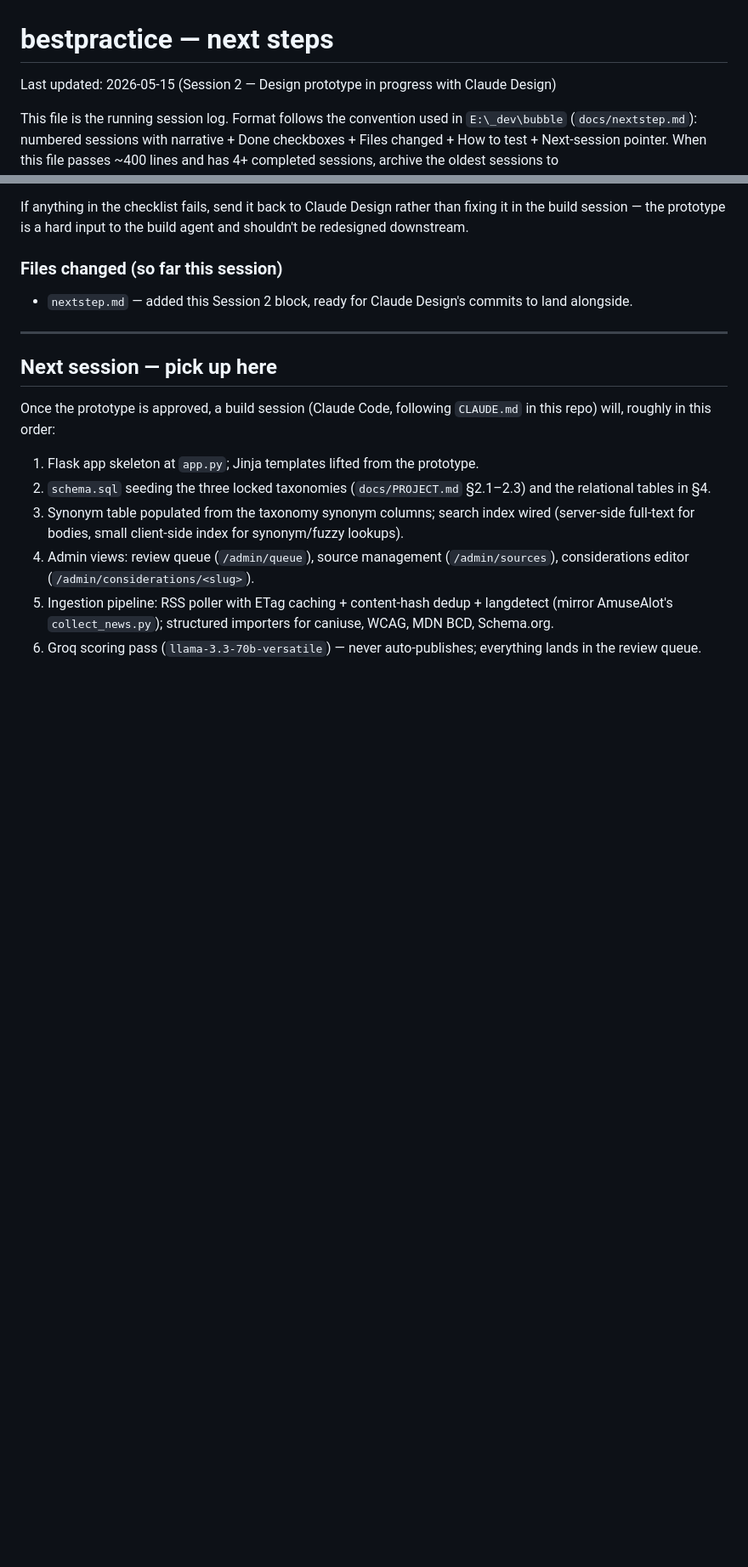
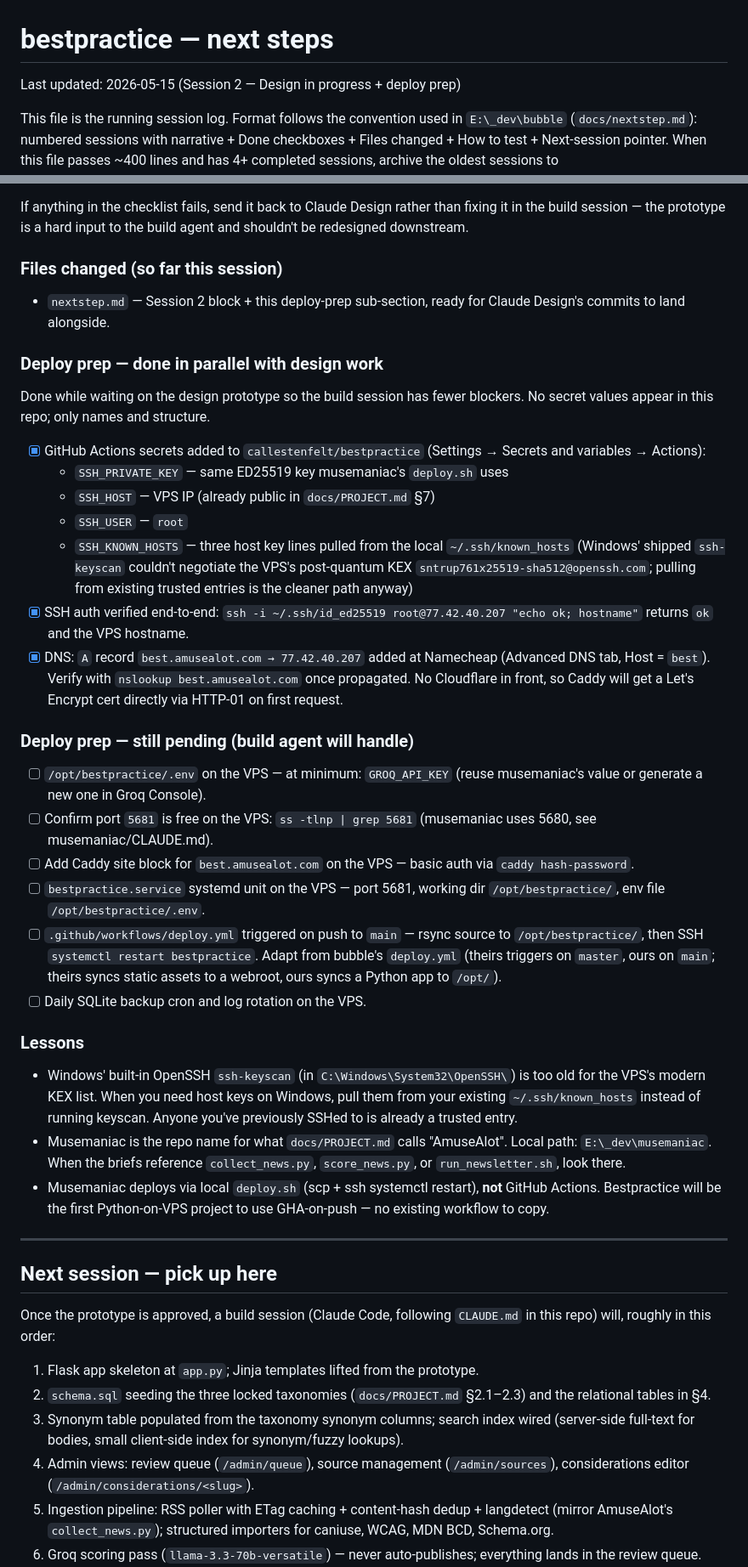
Before and after one commit to callestenfelt/bestpractice, a Markdown page: nextstep.md, 2 parts joined by grey strips. Shown at 85% size. GitHub-like rendering; blank space fills up the shorter version.

Commit message:
Session 2: log deploy prep (GH secrets, SSH verified, DNS at Namecheap)

```diff
--- a/nextstep.md
+++ b/nextstep.md
@@ -1,6 +1,6 @@
 # bestpractice — next steps
 
-Last updated: 2026-05-15 (Session 2 — Design prototype in progress with Claude Design)
+Last updated: 2026-05-15 (Session 2 — Design in progress + deploy prep)
 
 This file is the running session log. Format follows the convention used in
 `E:\_dev\bubble` (`docs/nextstep.md`): numbered sessions with narrative +
@@ -104,7 +104,32 @@ than fixing it in the build session — the prototype is a hard input to the
 build agent and shouldn't be redesigned downstream.
 
 ### Files changed (so far this session)
-- `nextstep.md` — added this Session 2 block, ready for Claude Design's commits to land alongside.
+- `nextstep.md` — Session 2 block + this deploy-prep sub-section, ready for Claude Design's commits to land alongside.
+
+### Deploy prep — done in parallel with design work
+Done while waiting on the design prototype so the build session has fewer
+blockers. No secret values appear in this repo; only names and structure.
+
+- [x] GitHub Actions secrets added to `callestenfelt/bestpractice` (Settings → Secrets and variables → Actions):
+  - `SSH_PRIVATE_KEY` — same ED25519 key musemaniac's `deploy.sh` uses
+  - `SSH_HOST` — VPS IP (already public in `docs/PROJECT.md` §7)
+  - `SSH_USER` — `root`
+  - `SSH_KNOWN_HOSTS` — three host key lines pulled from the local `~/.ssh/known_hosts` (Windows' shipped `ssh-keyscan` couldn't negotiate the VPS's post-quantum KEX `sntrup761x25519-sha512@openssh.com`; pulling from existing trusted entries is the cleaner path anyway)
+- [x] SSH auth verified end-to-end: `ssh -i ~/.ssh/id_ed25519 root@77.42.40.207 "echo ok; hostname"` returns `ok` and the VPS hostname.
+- [x] DNS: `A` record `best.amusealot.com → 77.42.40.207` added at Namecheap (Advanced DNS tab, Host = `best`). Verify with `nslookup best.amusealot.com` once propagated. No Cloudflare in front, so Caddy will get a Let's Encrypt cert directly via HTTP-01 on first request.
+
+### Deploy prep — still pending (build agent will handle)
+- [ ] `/opt/bestpractice/.env` on the VPS — at minimum: `GROQ_API_KEY` (reuse musemaniac's value or generate a new one in Groq Console).
+- [ ] Confirm port `5681` is free on the VPS: `ss -tlnp | grep 5681` (musemaniac uses 5680, see musemaniac/CLAUDE.md).
+- [ ] Add Caddy site block for `best.amusealot.com` on the VPS — basic auth via `caddy hash-password`.
+- [ ] `bestpractice.service` systemd unit on the VPS — port 5681, working dir `/opt/bestpractice/`, env file `/opt/bestpractice/.env`.
+- [ ] `.github/workflows/deploy.yml` triggered on push to `main` — rsync source to `/opt/bestpractice/`, then SSH `systemctl restart bestpractice`. Adapt from bubble's `deploy.yml` (theirs triggers on `master`, ours on `main`; theirs syncs static assets to a webroot, ours syncs a Python app to `/opt/`).
+- [ ] Daily SQLite backup cron and log rotation on the VPS.
+
+### Lessons
+- Windows' built-in OpenSSH `ssh-keyscan` (in `C:\Windows\System32\OpenSSH\`) is too old for the VPS's modern KEX list. When you need host keys on Windows, pull them from your existing `~/.ssh/known_hosts` instead of running keyscan. Anyone you've previously SSHed to is already a trusted entry.
+- Musemaniac is the repo name for what `docs/PROJECT.md` calls "AmuseAlot". Local path: `E:\_dev\musemaniac`. When the briefs reference `collect_news.py`, `score_news.py`, or `run_newsletter.sh`, look there.
+- Musemaniac deploys via local `deploy.sh` (scp + ssh systemctl restart), **not** GitHub Actions. Bestpractice will be the first Python-on-VPS project to use GHA-on-push — no existing workflow to copy.
 
 ---
 
```
